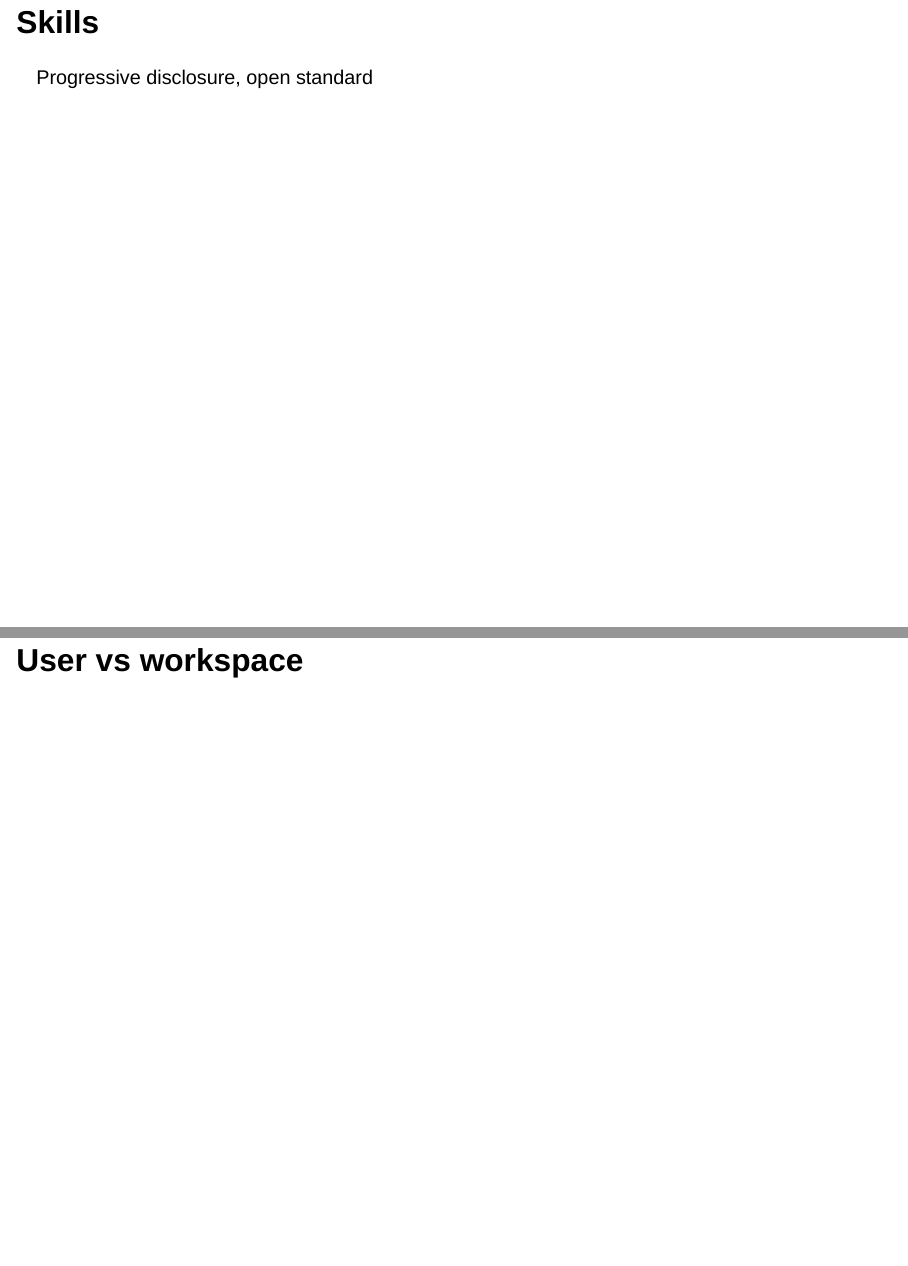
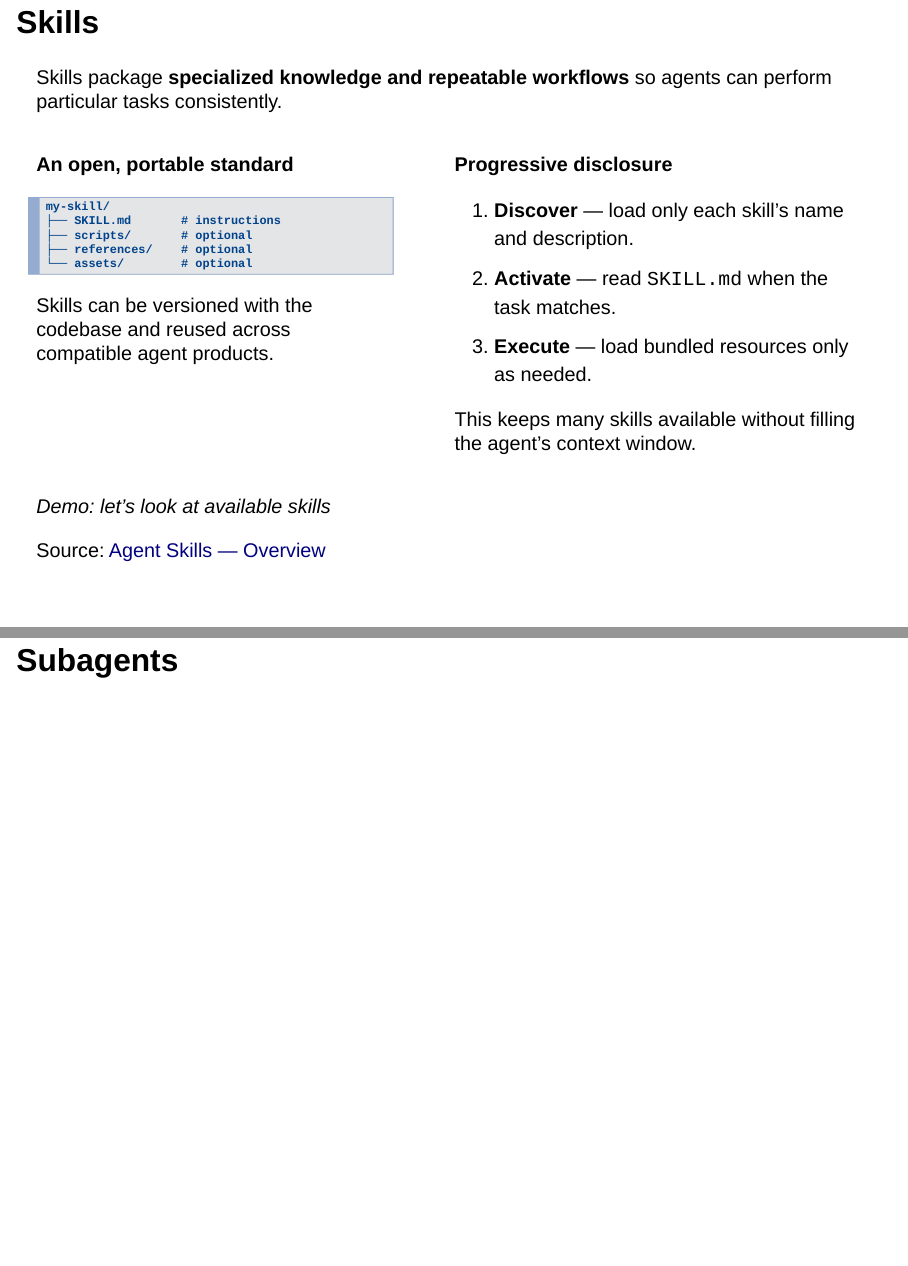
Before and after one commit to Homeomorphistic/agentic-developer, a Quarto document (sections/05-agentic-engineering.qmd): pages 8 and 9 of 12 before the commit and pages 7 and 9 of 13 after it, joined at a grey line. Rendered offline with R 4.5, knitr and Pandoc in place of Quarto, with nearby package versions; drawn as Slidy slides in place of the format the file asks for.

Commit message:
docs: add skills slide

````diff
--- a/sections/05-agentic-engineering.qmd
+++ b/sections/05-agentic-engineering.qmd
@@ -91,10 +91,47 @@ to particular files or directories.
 Source: [GitHub Docs — Creating path-specific custom instructions](https://docs.github.com/en/copilot/how-tos/copilot-on-github/customize-copilot/add-custom-instructions/add-repository-instructions#creating-path-specific-custom-instructions)
 :::
 
+## Skills {.smaller}
+
+Skills package **specialized knowledge and repeatable workflows** so agents can
+perform particular tasks consistently.
+
+:::: columns
+::: {.column width="46%"}
+**An open, portable standard**
+
+```text
+my-skill/
+├── SKILL.md       # instructions
+├── scripts/       # optional
+├── references/    # optional
+└── assets/        # optional
+```
+
+Skills can be versioned with the codebase and reused across compatible agent
+products.
+:::
+
+::: {.column width="54%"}
+**Progressive disclosure**
+
+1. **Discover** — load only each skill's name and description.
+2. **Activate** — read `SKILL.md` when the task matches.
+3. **Execute** — load bundled resources only as needed.
+
+This keeps many skills available without filling the agent's context window.
+:::
+::::
+
+::: {.fragment}
+*Demo: let's look at available skills*
+:::
+
+::: footer
+Source: [Agent Skills — Overview](https://agentskills.io/home)
+:::
+
 ## Subagents
-
-## Skills
-Progressive disclosure, open standard
 
 ## User vs workspace
 
````
Also changed, not shown: 1 other file.
